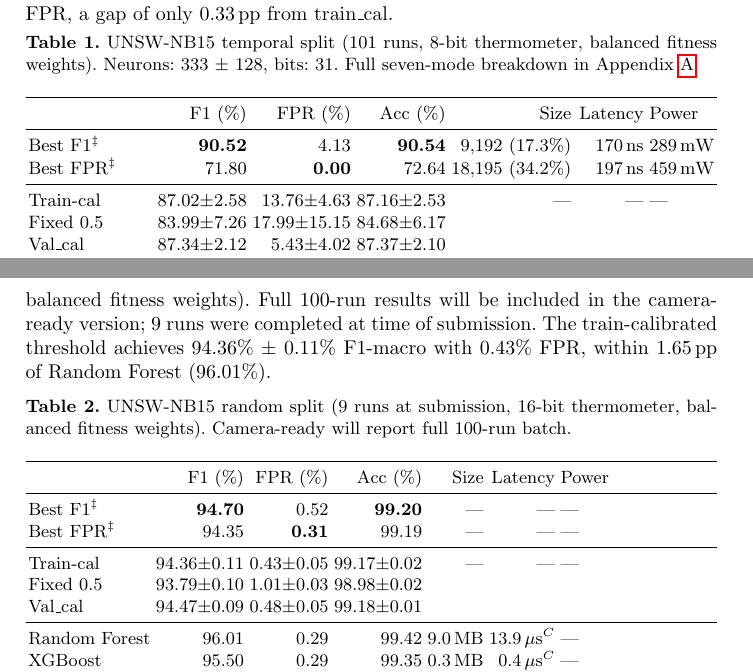
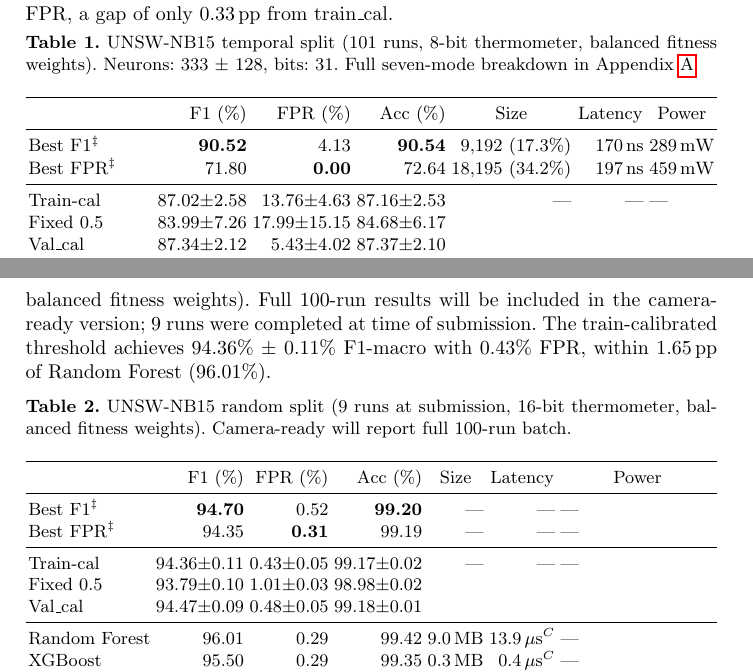
Before and after one commit to lacg/wnn, a LaTeX thesis (paper/main.tex): two parts of pages 9 and 10 of 22, joined at a grey line, cut so that both start at the same text. Compiled offline with pdfLaTeX.

Commit message:
Center-align Size/Latency/Power/LUTs column headers in all tables
Used \multicolumn{1}{c}{...} to center headers while keeping
data right-aligned in all result tables (1-5).

Co-Authored-By: Claude Opus 4.6 (1M context) <noreply@anthropic.com>

```diff
--- a/paper/main.tex
+++ b/paper/main.tex
@@ -628,7 +628,7 @@ Full seven-mode breakdown in Appendix~\ref{app:thresholds}.}
 \resizebox{\textwidth}{!}{%
 \begin{tabular}{lrrrrrl}
 \toprule
- & F1 (\%) & FPR (\%) & Acc (\%) & Size & Latency & Power \\
+ & F1 (\%) & FPR (\%) & Acc (\%) & \multicolumn{1}{c}{Size} & \multicolumn{1}{c}{Latency} & \multicolumn{1}{c}{Power} \\
 \midrule
 Best F1$^\ddagger$         & \textbf{90.52}   & 4.13   & \textbf{90.54} & 9{,}192 (17.3\%) & 170\,ns & 289\,mW \\
 Best FPR$^\ddagger$        & 71.80             & \textbf{0.00}  & 72.64  & 18{,}195 (34.2\%) & 197\,ns & 459\,mW \\
@@ -664,7 +664,7 @@ full 100-run batch.}
 \resizebox{\textwidth}{!}{%
 \begin{tabular}{lrrrrrl}
 \toprule
- & F1 (\%) & FPR (\%) & Acc (\%) & Size & Latency & Power \\
+ & F1 (\%) & FPR (\%) & Acc (\%) & \multicolumn{1}{c}{Size} & \multicolumn{1}{c}{Latency} & \multicolumn{1}{c}{Power} \\
 \midrule
 Best F1$^\ddagger$         & \textbf{94.70}   & 0.52              & \textbf{99.20} & --- & --- & --- \\
 Best FPR$^\ddagger$        & 94.35             & \textbf{0.31}     & 99.19          & --- & --- & --- \\
```
Also changed, not shown: paper/main.tex (6 more changed lines).
